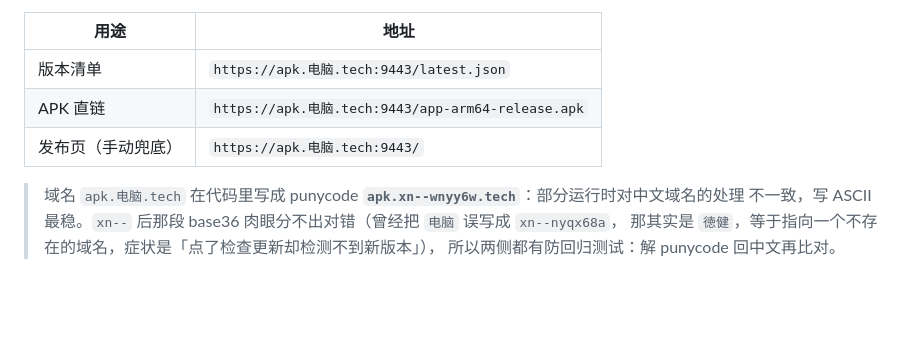
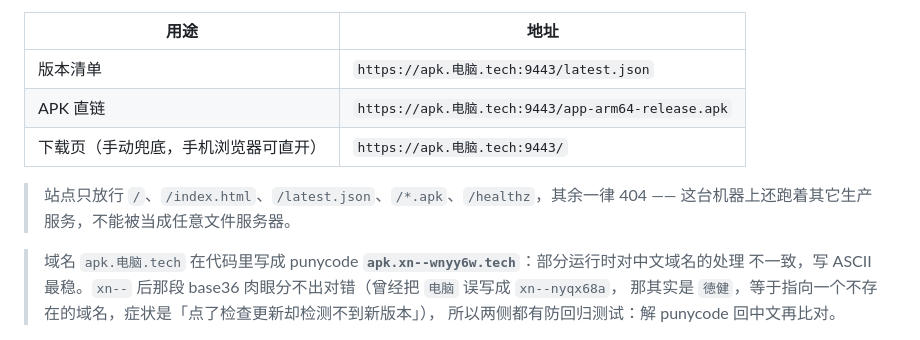
Before and after one commit to a-zou666/jizhang, a Markdown page: README.md, the part around the change. Rendered like a GitHub page; blank space fills up the shorter version.

Commit message:
README 补下载落地页与访问白名单说明

```diff
--- a/README.md
+++ b/README.md
@@ -73,7 +73,10 @@ Android APK 由 GitHub Actions 自动构建并发布到 [Releases](https://githu
 | --- | --- |
 | 版本清单 | `https://apk.电脑.tech:9443/latest.json` |
 | APK 直链 | `https://apk.电脑.tech:9443/app-arm64-release.apk` |
-| 发布页（手动兜底） | `https://apk.电脑.tech:9443/` |
+| 下载页（手动兜底，手机浏览器可直开） | `https://apk.电脑.tech:9443/` |
+
+> 站点只放行 `/`、`/index.html`、`/latest.json`、`/*.apk`、`/healthz`，其余一律 404
+> —— 这台机器上还跑着其它生产服务，不能被当成任意文件服务器。
 
 > 域名 `apk.电脑.tech` 在代码里写成 punycode **`apk.xn--wnyy6w.tech`**：部分运行时对中文域名的处理
 > 不一致，写 ASCII 最稳。`xn--` 后那段 base36 肉眼分不出对错（曾经把 `电脑` 误写成 `xn--nyqx68a`，
```
